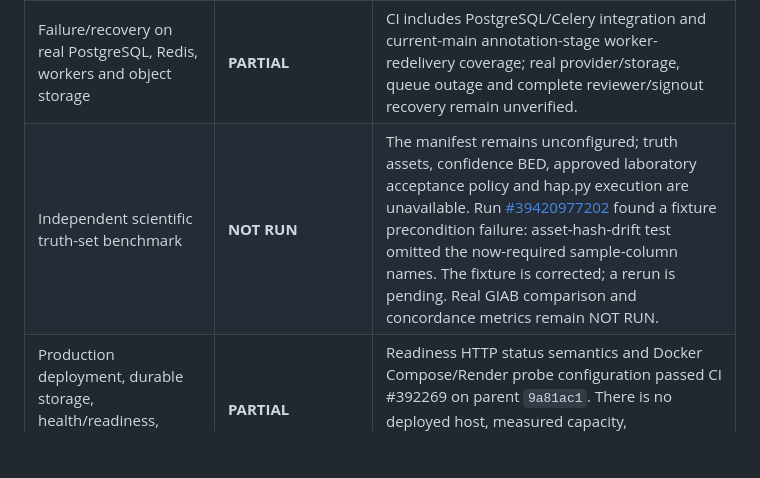
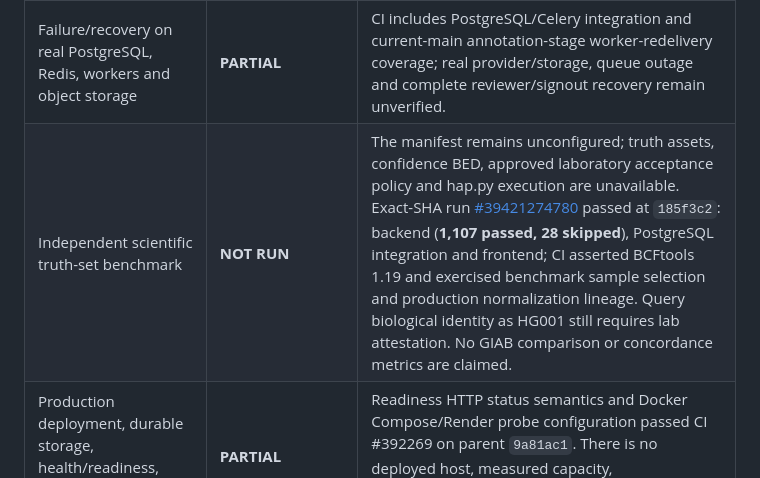
Before and after one commit to SayedaRehmat/SIRALOOM, a Markdown page: docs/PHASE1_ACCEPTANCE_MATRIX.md, the part around the change. GitHub-like rendering; blank space fills up the shorter version.

```diff
--- a/docs/PHASE1_ACCEPTANCE_MATRIX.md
+++ b/docs/PHASE1_ACCEPTANCE_MATRIX.md
@@ -66,7 +66,7 @@ This snapshot records the source state at `0eb61a4` and is retained as history.
 | Two-laboratory API, membership, object and artifact isolation in deployment | **NOT RUN** | Requires two controlled lab identities and deployed API/storage configuration. Unit/API guards are not a deployed tenant test. |
 | Complete deployed VCF-to-review-to-authorized-signout workflow | **NOT RUN** | No deployment revision, real provider response, artifact hashes, or authenticated end-to-end evidence recorded. |
 | Failure/recovery on real PostgreSQL, Redis, workers and object storage | **PARTIAL** | CI includes PostgreSQL/Celery integration and current-main annotation-stage worker-redelivery coverage; real provider/storage, queue outage and complete reviewer/signout recovery remain unverified. |
-| Independent scientific truth-set benchmark | **NOT RUN** | The manifest remains unconfigured; truth assets, confidence BED, approved laboratory acceptance policy and hap.py execution are unavailable. Run [#39420977202](https://github.com/SayedaRehmat/SIRALOOM/actions/runs/39420977202) found a fixture precondition failure: asset-hash-drift test omitted the now-required sample-column names. The fixture is corrected; a rerun is pending. Real GIAB comparison and concordance metrics remain NOT RUN. |
+| Independent scientific truth-set benchmark | **NOT RUN** | The manifest remains unconfigured; truth assets, confidence BED, approved laboratory acceptance policy and hap.py execution are unavailable. Exact-SHA run [#39421274780](https://github.com/SayedaRehmat/SIRALOOM/actions/runs/39421274780) passed at `185f3c2`: backend (**1,107 passed, 28 skipped**), PostgreSQL integration and frontend; CI asserted BCFtools 1.19 and exercised benchmark sample selection and production normalization lineage. Query biological identity as HG001 still requires lab attestation. No GIAB comparison or concordance metrics are claimed. |
 | Production deployment, durable storage, health/readiness, backup/restore and rollback | **PARTIAL** | Readiness HTTP status semantics and Docker Compose/Render probe configuration passed CI #392269 on parent `9a81ac1`. There is no deployed host, measured capacity, backup/restore exercise, or live readiness evidence. PR #184 remains unreconciled. |
 | Clinical validity, utility, accreditation or regulatory authorization | **NOT ESTABLISHED** | Outside what software CI or these engineering tests can demonstrate. |
 
```
Also changed, not shown: docs/engineering/PHASE_A_AUDIT_LEDGER.md (+2 -1 lines).
